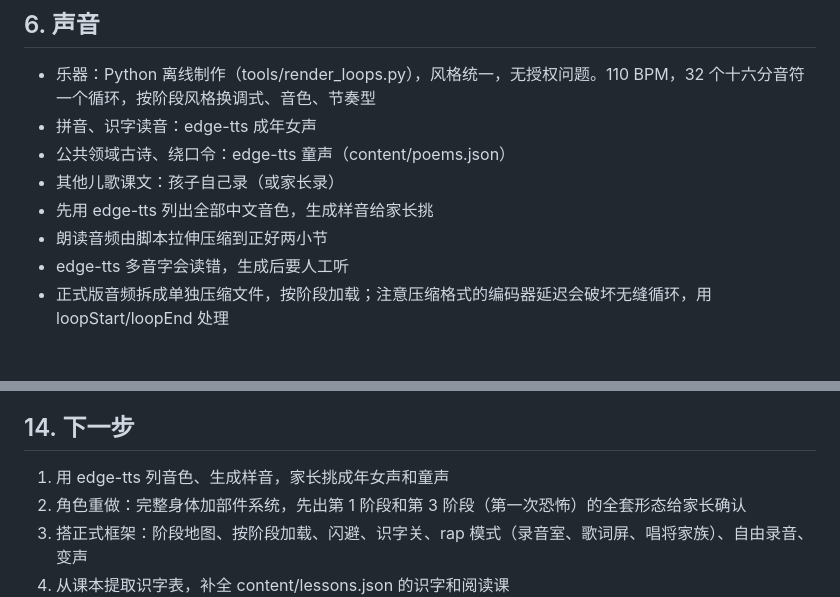
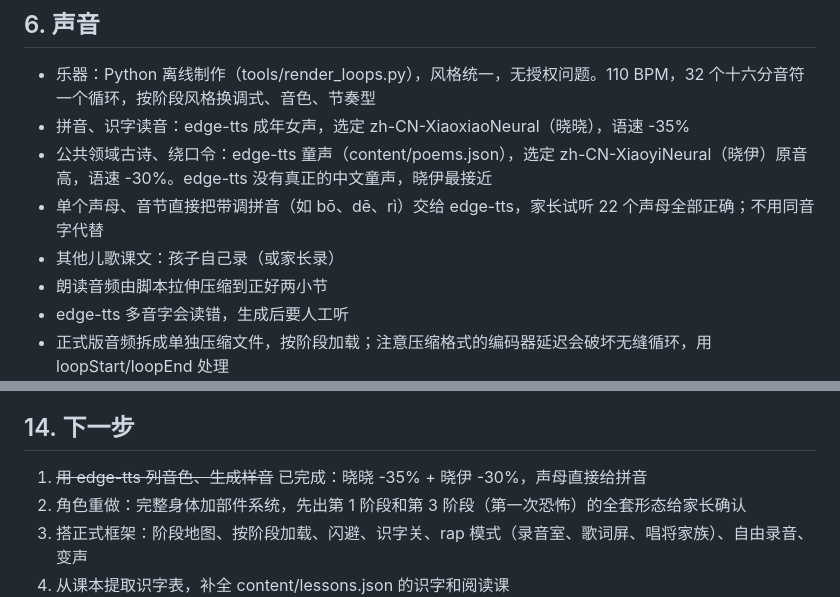
Before and after one commit to closernow/liuliu, a Markdown page: docs/DESIGN.md, 2 parts joined by grey strips. Rendered like a GitHub page; blank space fills up the shorter version.

Commit message:
选定 edge-tts 音色和语速

```diff
--- a/docs/DESIGN.md
+++ b/docs/DESIGN.md
@@ -95,10 +95,10 @@
 ## 6. 声音
 
 - 乐器：Python 离线制作（tools/render_loops.py），风格统一，无授权问题。110 BPM，32 个十六分音符一个循环，按阶段风格换调式、音色、节奏型
-- 拼音、识字读音：edge-tts 成年女声
-- 公共领域古诗、绕口令：edge-tts 童声（content/poems.json）
+- 拼音、识字读音：edge-tts 成年女声，选定 zh-CN-XiaoxiaoNeural（晓晓），语速 -35%
+- 公共领域古诗、绕口令：edge-tts 童声（content/poems.json），选定 zh-CN-XiaoyiNeural（晓伊）原音高，语速 -30%。edge-tts 没有真正的中文童声，晓伊最接近
+- 单个声母、音节直接把带调拼音（如 bō、dē、rì）交给 edge-tts，家长试听 22 个声母全部正确；不用同音字代替
 - 其他儿歌课文：孩子自己录（或家长录）
-- 先用 edge-tts 列出全部中文音色，生成样音给家长挑
 - 朗读音频由脚本拉伸压缩到正好两小节
 - edge-tts 多音字会读错，生成后要人工听
 - 正式版音频拆成单独压缩文件，按阶段加载；注意压缩格式的编码器延迟会破坏无缝循环，用 loopStart/loopEnd 处理
@@ -162,7 +162,7 @@
 
 ## 14. 下一步
 
-1. 用 edge-tts 列音色、生成样音，家长挑成年女声和童声
+1. ~~用 edge-tts 列音色、生成样音~~ 已完成：晓晓 -35% + 晓伊 -30%，声母直接给拼音
 2. 角色重做：完整身体加部件系统，先出第 1 阶段和第 3 阶段（第一次恐怖）的全套形态给家长确认
 3. 搭正式框架：阶段地图、按阶段加载、闪避、识字关、rap 模式（录音室、歌词屏、唱将家族）、自由录音、变声
 4. 从课本提取识字表，补全 content/lessons.json 的识字和阅读课
```
